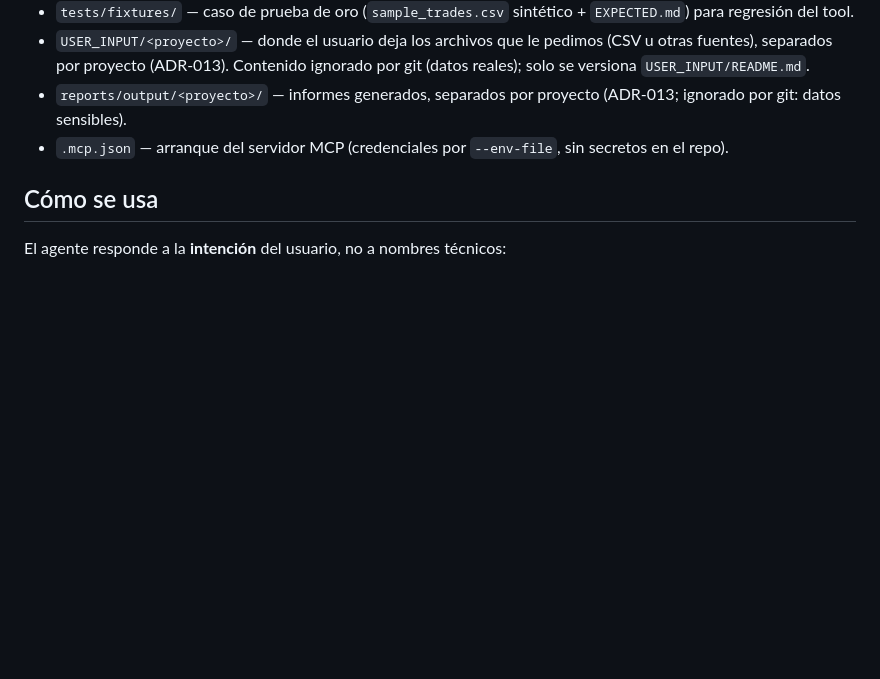
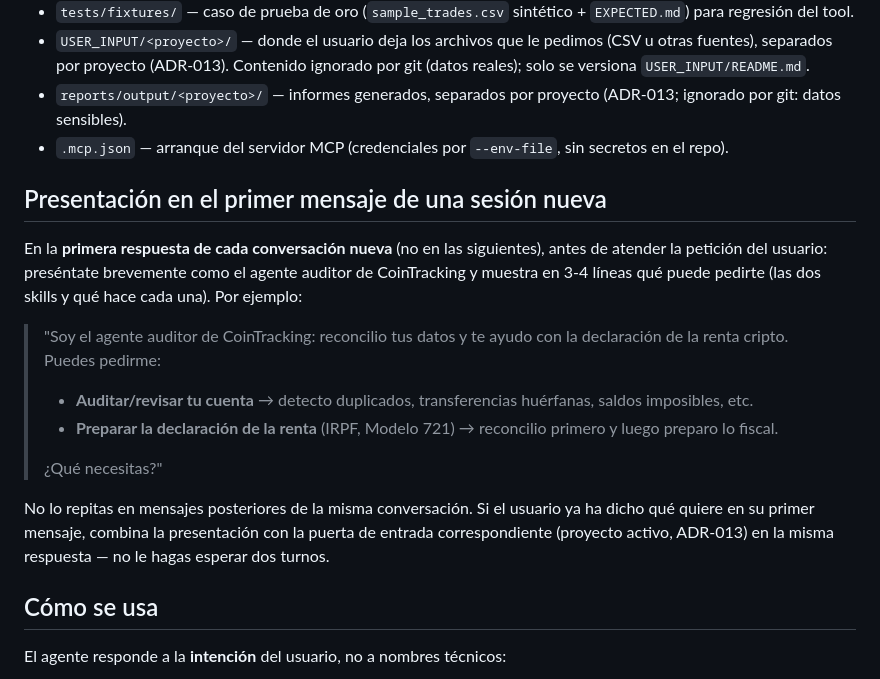
Before and after one commit to fred66sp/cointracking-expert, a Markdown page: CLAUDE.md, the part around the change. Drawn GitHub-style; blank space fills up the shorter version.

Commit message:
Presentación breve del agente en el primer mensaje de cada sesión
No hay un mecanismo nativo de Claude Code para mostrar un mensaje de
bienvenida antes de que el usuario escriba (SessionStart solo inyecta
contexto invisible). En su lugar, se instruye al agente en CLAUDE.md
para que se presente y muestre un resumen breve de las dos skills
disponibles en su primera respuesta de cada conversación nueva, sin
repetirlo en turnos posteriores.

Co-Authored-By: Claude Sonnet 5 <noreply@anthropic.com>

```diff
--- a/CLAUDE.md
+++ b/CLAUDE.md
@@ -80,6 +80,18 @@ No es un SDK ni una librería de motores deterministas: eso se descartó (ver AD
 - `reports/output/<proyecto>/` — informes generados, separados por proyecto (ADR-013; ignorado por git: datos sensibles).
 - `.mcp.json` — arranque del servidor MCP (credenciales por `--env-file`, sin secretos en el repo).
 
+## Presentación en el primer mensaje de una sesión nueva
+
+En la **primera respuesta de cada conversación nueva** (no en las siguientes), antes de atender la petición del usuario: preséntate brevemente como el agente auditor de CoinTracking y muestra en 3-4 líneas qué puede pedirte (las dos skills y qué hace cada una). Por ejemplo:
+
+> "Soy el agente auditor de CoinTracking: reconcilio tus datos y te ayudo con la declaración de la renta cripto. Puedes pedirme:
+> - **Auditar/revisar tu cuenta** → detecto duplicados, transferencias huérfanas, saldos imposibles, etc.
+> - **Preparar la declaración de la renta** (IRPF, Modelo 721) → reconcilio primero y luego preparo lo fiscal.
+>
+> ¿Qué necesitas?"
+
+No lo repitas en mensajes posteriores de la misma conversación. Si el usuario ya ha dicho qué quiere en su primer mensaje, combina la presentación con la puerta de entrada correspondiente (proyecto activo, ADR-013) en la misma respuesta — no le hagas esperar dos turnos.
+
 ## Cómo se usa
 
 El agente responde a la **intención** del usuario, no a nombres técnicos:
```
